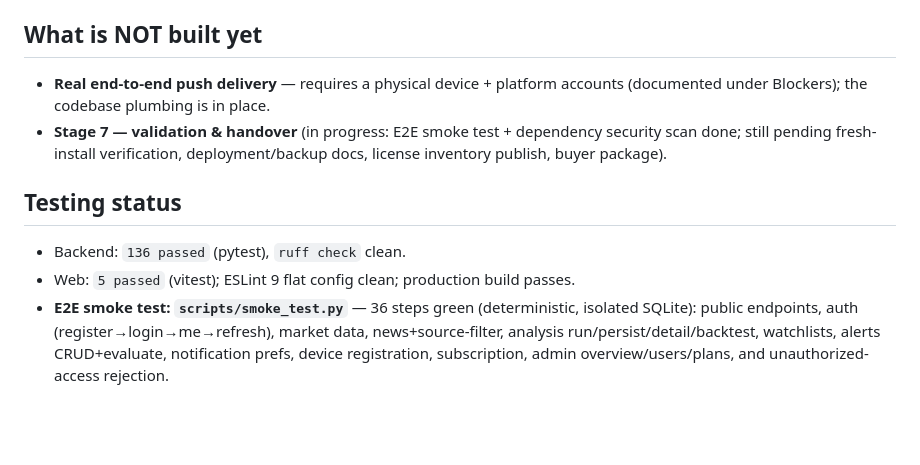
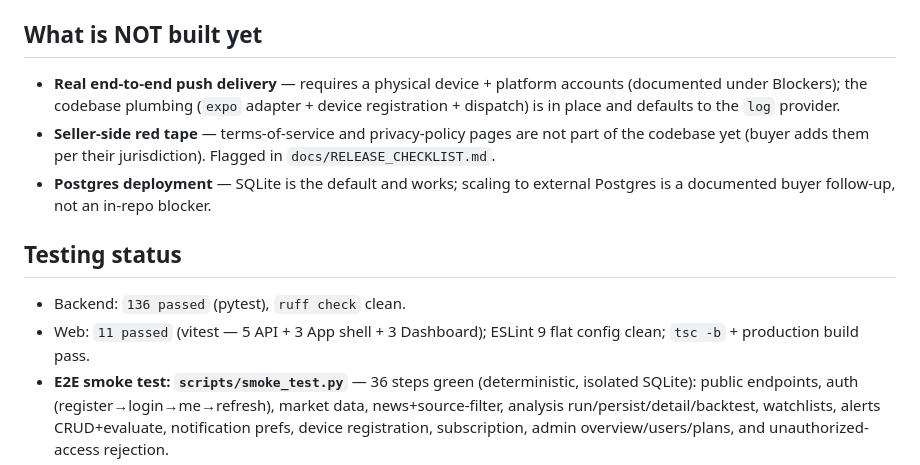
Before and after one commit to alimazna/project, a Markdown page: HANDOFF.md, the part around one of its changes. Rendered like a GitHub page; blank space fills up the shorter version.

```diff
--- a/HANDOFF.md
+++ b/HANDOFF.md
@@ -97,15 +108,19 @@ dashboard now includes the **news list** (`9b7309d`, roadmap checklist item).
 ## What is NOT built yet
 
 - **Real end-to-end push delivery** — requires a physical device + platform
-  accounts (documented under Blockers); the codebase plumbing is in place.
-- **Stage 7 — validation & handover** (in progress: E2E smoke test + dependency
-  security scan done; still pending fresh-install verification, deployment/backup
-  docs, license inventory publish, buyer package).
+  accounts (documented under Blockers); the codebase plumbing (`expo` adapter +
+  device registration + dispatch) is in place and defaults to the `log` provider.
+- **Seller-side red tape** — terms-of-service and privacy-policy pages are not
+  part of the codebase yet (buyer adds them per their jurisdiction). Flagged in
+  `docs/RELEASE_CHECKLIST.md`.
+- **Postgres deployment** — SQLite is the default and works; scaling to external
+  Postgres is a documented buyer follow-up, not an in-repo blocker.
 
 ## Testing status
 
 - Backend: `136 passed` (pytest), `ruff check` clean.
-- Web: `5 passed` (vitest); ESLint 9 flat config clean; production build passes.
+- Web: `11 passed` (vitest — 5 API + 3 App shell + 3 Dashboard); ESLint 9 flat
+  config clean; `tsc -b` + production build pass.
 - **E2E smoke test: `scripts/smoke_test.py`** — 36 steps green (deterministic,
   isolated SQLite): public endpoints, auth (register→login→me→refresh),
   market data, news+source-filter, analysis run/persist/detail/backtest,
```
Also changed, not shown: other parts of HANDOFF.md (+53 -33 lines), AGENTS.md (+14 -11 lines), docs/architecture/SALES_READINESS_PLAN.md (+6 -1 lines).
